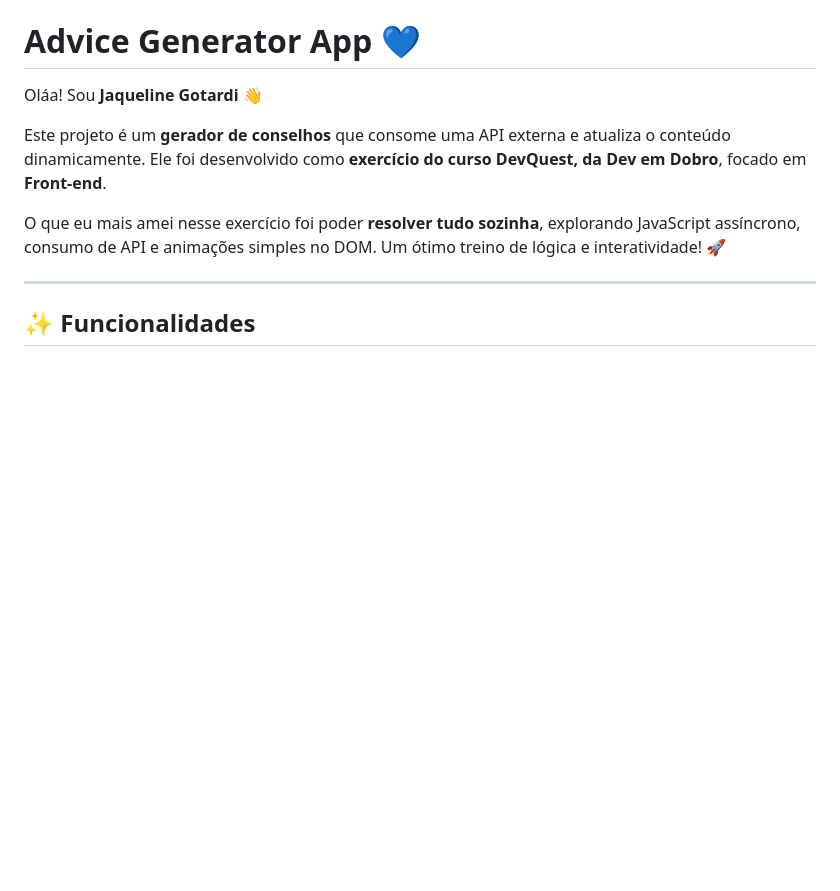
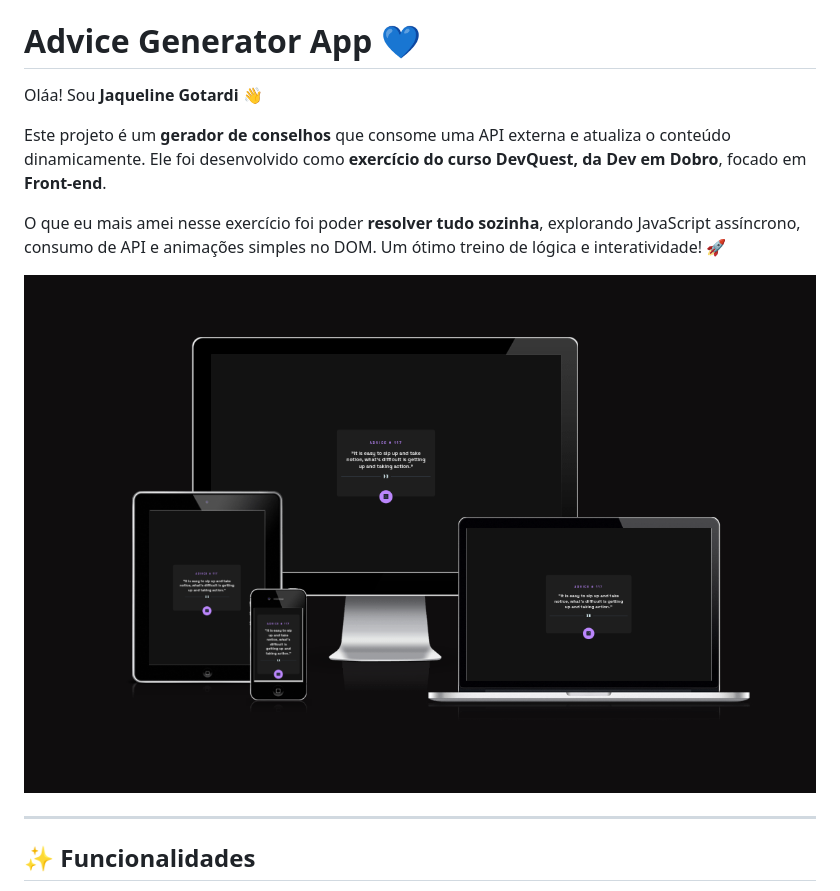
Before and after one commit to Jaqueline-Gotardi/gerador-de-conselhos, a Markdown page: README.md, the part around the change. GitHub-like rendering; pictures changed too: src/images/tela-responsive.png (added); blank space fills up the shorter version.

Commit message:
subindo imagem do projeto no readme. . .

```diff
--- a/README.md
+++ b/README.md
@@ -5,6 +5,8 @@ Oláa! Sou **Jaqueline Gotardi** 👋
 Este projeto é um **gerador de conselhos** que consome uma API externa e atualiza o conteúdo dinamicamente. Ele foi desenvolvido como **exercício do curso DevQuest, da Dev em Dobro**, focado em **Front-end**.
 
 O que eu mais amei nesse exercício foi poder **resolver tudo sozinha**, explorando JavaScript assíncrono, consumo de API e animações simples no DOM. Um ótimo treino de lógica e interatividade! 🚀
+
+![preview](src/images/tela-responsive.png)
 
 ---
 
```
